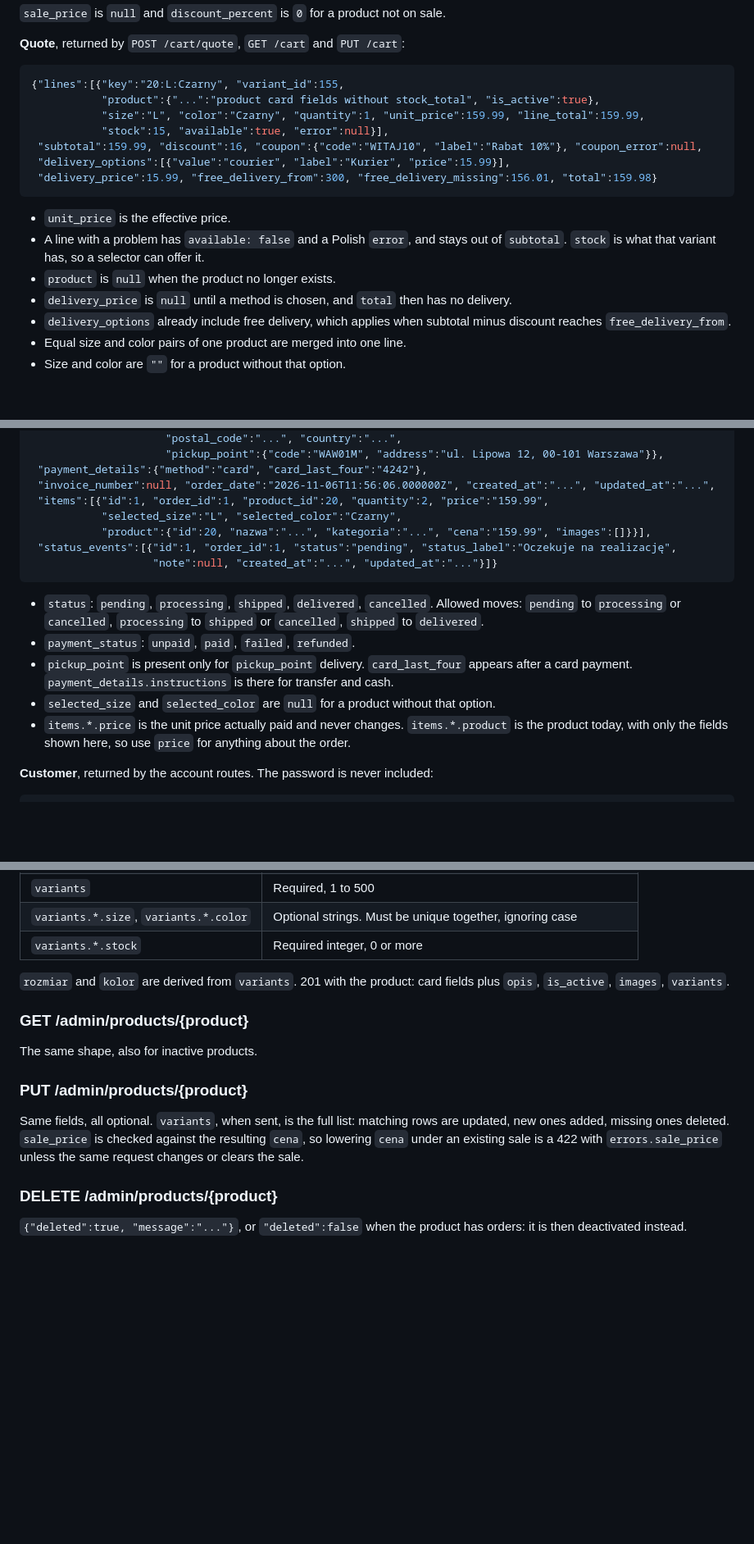
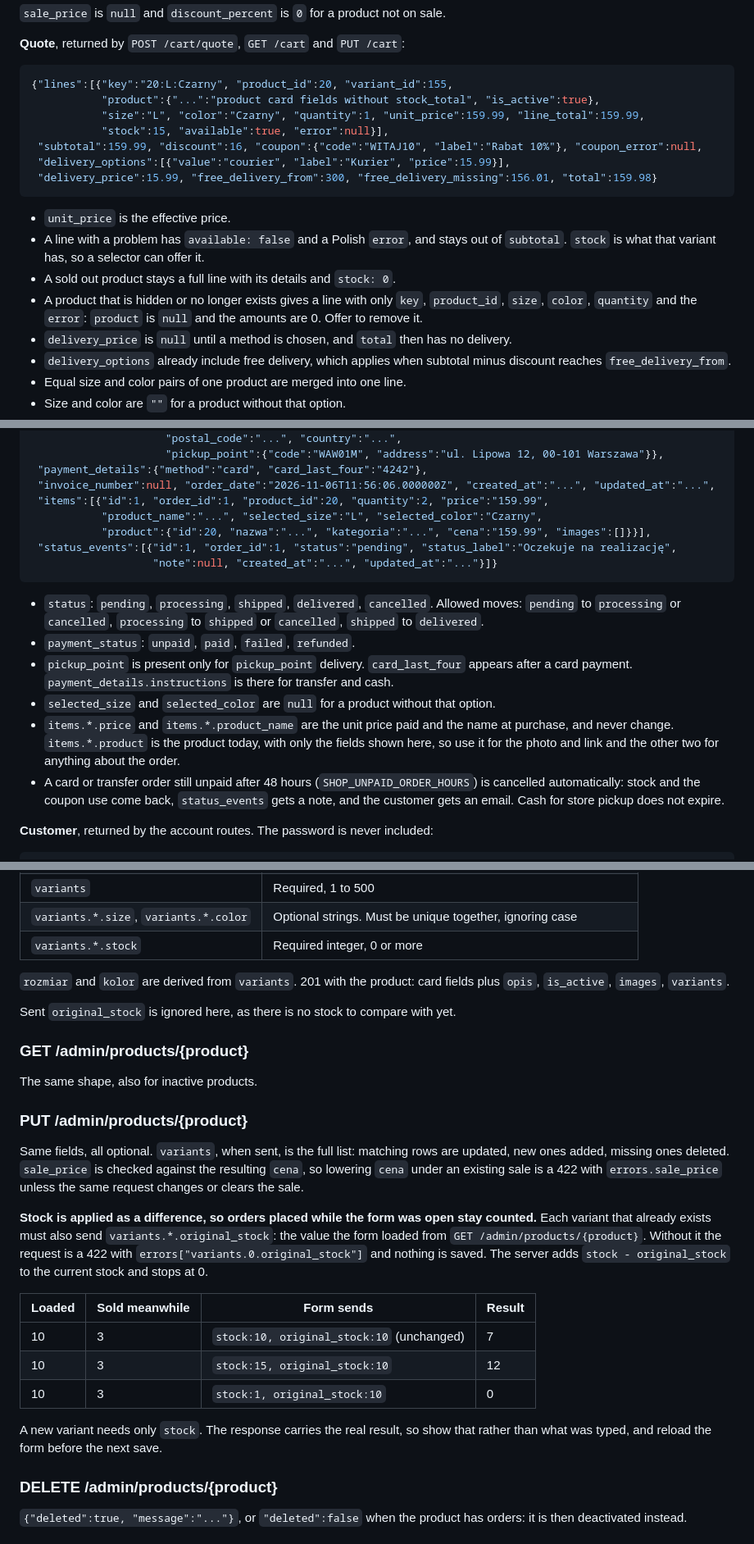
Before and after one commit to PiotrSmola/Online-Store-React-Laravel, a Markdown page: backend/docs/api.md, 3 parts joined by grey strips. Shown at 82% size. GitHub-like rendering; blank space fills up the shorter version.

````diff
--- a/backend/docs/api.md
+++ b/backend/docs/api.md
@@ -68,7 +68,7 @@ Nested field errors use dots: `cart_items.0.selected_size`, `shipping.city`.
 **Quote**, returned by `POST /cart/quote`, `GET /cart` and `PUT /cart`:
 
 ```json
-{"lines":[{"key":"20:L:Czarny", "variant_id":155,
+{"lines":[{"key":"20:L:Czarny", "product_id":20, "variant_id":155,
            "product":{"...":"product card fields without stock_total", "is_active":true},
            "size":"L", "color":"Czarny", "quantity":1, "unit_price":159.99, "line_total":159.99,
            "stock":15, "available":true, "error":null}],
@@ -79,7 +79,8 @@ Nested field errors use dots: `cart_items.0.selected_size`, `shipping.city`.
 
 - `unit_price` is the effective price.
 - A line with a problem has `available: false` and a Polish `error`, and stays out of `subtotal`. `stock` is what that variant has, so a selector can offer it.
-- `product` is `null` when the product no longer exists.
+- A sold out product stays a full line with its details and `stock: 0`.
+- A product that is hidden or no longer exists gives a line with only `key`, `product_id`, `size`, `color`, `quantity` and the `error`: `product` is `null` and the amounts are 0. Offer to remove it.
 - `delivery_price` is `null` until a method is chosen, and `total` then has no delivery.
 - `delivery_options` already include free delivery, which applies when subtotal minus discount reaches `free_delivery_from`.
 - Equal size and color pairs of one product are merged into one line.
@@ -103,7 +104,7 @@ Nested field errors use dots: `cart_items.0.selected_size`, `shipping.city`.
  "payment_details":{"method":"card", "card_last_four":"4242"},
  "invoice_number":null, "order_date":"2026-11-06T11:56:06.000000Z", "created_at":"...", "updated_at":"...",
  "items":[{"id":1, "order_id":1, "product_id":20, "quantity":2, "price":"159.99",
-           "selected_size":"L", "selected_color":"Czarny",
+           "product_name":"...", "selected_size":"L", "selected_color":"Czarny",
            "product":{"id":20, "nazwa":"...", "kategoria":"...", "cena":"159.99", "images":[]}}],
  "status_events":[{"id":1, "order_id":1, "status":"pending", "status_label":"Oczekuje na realizację",
                    "note":null, "created_at":"...", "updated_at":"..."}]}
@@ -113,7 +114,8 @@ Nested field errors use dots: `cart_items.0.selected_size`, `shipping.city`.
 - `payment_status`: `unpaid`, `paid`, `failed`, `refunded`.
 - `pickup_point` is present only for `pickup_point` delivery. `card_last_four` appears after a card payment. `payment_details.instructions` is there for transfer and cash.
 - `selected_size` and `selected_color` are `null` for a product without that option.
-- `items.*.price` is the unit price actually paid and never changes. `items.*.product` is the product today, with only the fields shown here, so use `price` for anything about the order.
+- `items.*.price` and `items.*.product_name` are the unit price paid and the name at purchase, and never change. `items.*.product` is the product today, with only the fields shown here, so use it for the photo and link and the other two for anything about the order.
+- A card or transfer order still unpaid after 48 hours (`SHOP_UNPAID_ORDER_HOURS`) is cancelled automatically: stock and the coupon use come back, `status_events` gets a note, and the customer gets an email. Cash for store pickup does not expire.
 
 **Customer**, returned by the account routes. The password is never included:
 
@@ -421,6 +425,8 @@ Query: `q`, `page`. *Paged*, 20 per page, product cards with `is_active`, inacti
 
 `rozmiar` and `kolor` are derived from `variants`. 201 with the product: card fields plus `opis`, `is_active`, `images`, `variants`.
 
+Sent `original_stock` is ignored here, as there is no stock to compare with yet.
+
 ### GET /admin/products/{product}
 
 The same shape, also for inactive products.
@@ -428,6 +434,16 @@ The same shape, also for inactive products.
 ### PUT /admin/products/{product}
 
 Same fields, all optional. `variants`, when sent, is the full list: matching rows are updated, new ones added, missing ones deleted. `sale_price` is checked against the resulting `cena`, so lowering `cena` under an existing sale is a 422 with `errors.sale_price` unless the same request changes or clears the sale.
+
+**Stock is applied as a difference, so orders placed while the form was open stay counted.** Each variant that already exists must also send `variants.*.original_stock`: the value the form loaded from `GET /admin/products/{product}`. Without it the request is a 422 with `errors["variants.0.original_stock"]` and nothing is saved. The server adds `stock - original_stock` to the current stock and stops at 0.
+
+| Loaded | Sold meanwhile | Form sends | Result |
+|---|---|---|---|
+| 10 | 3 | `stock:10, original_stock:10` (unchanged) | 7 |
+| 10 | 3 | `stock:15, original_stock:10` | 12 |
+| 10 | 3 | `stock:1, original_stock:10` | 0 |
+
+A new variant needs only `stock`. The response carries the real result, so show that rather than what was typed, and reload the form before the next save.
 
 ### DELETE /admin/products/{product}
 
````
Also changed, not shown: other parts of backend/docs/api.md (+7 -5 lines), README.md (+12 -2 lines).
